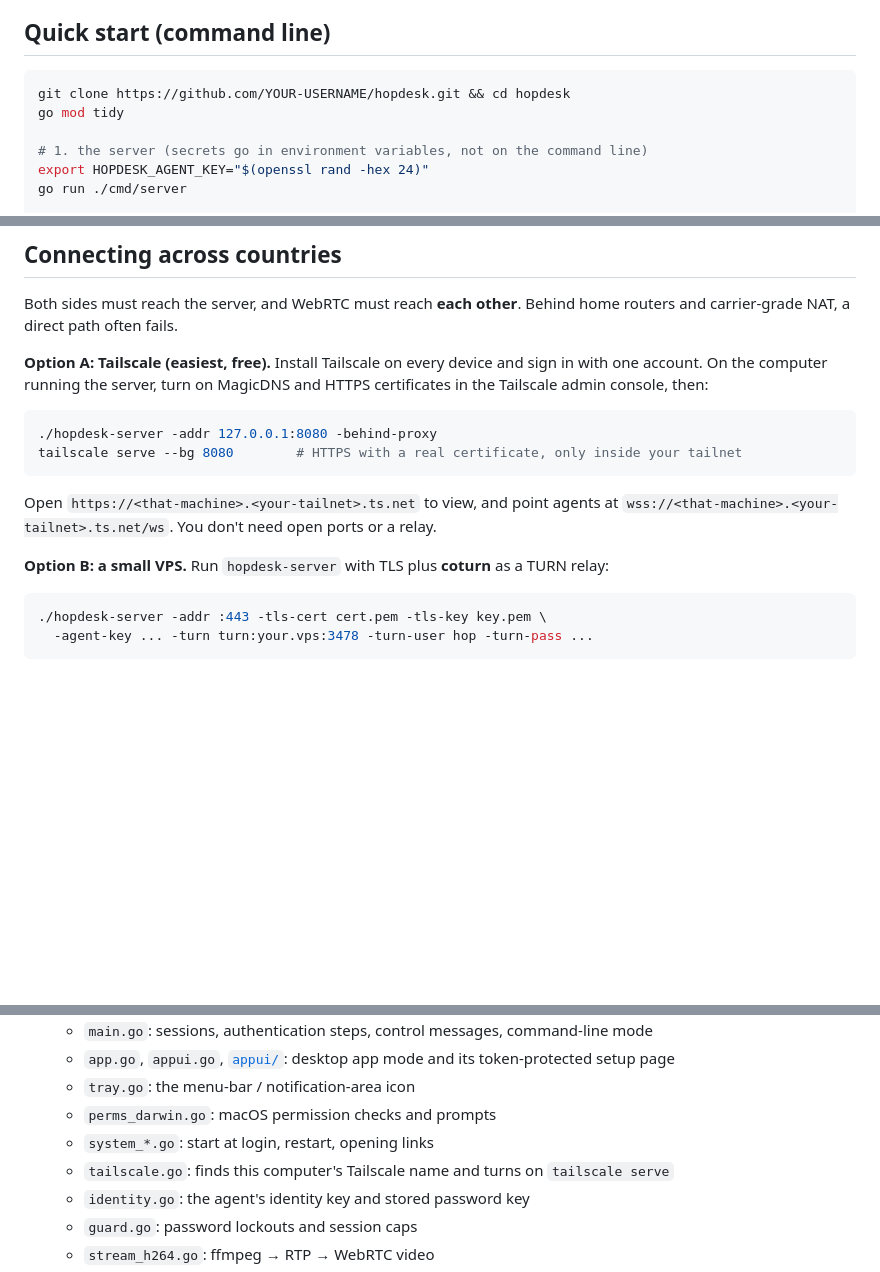
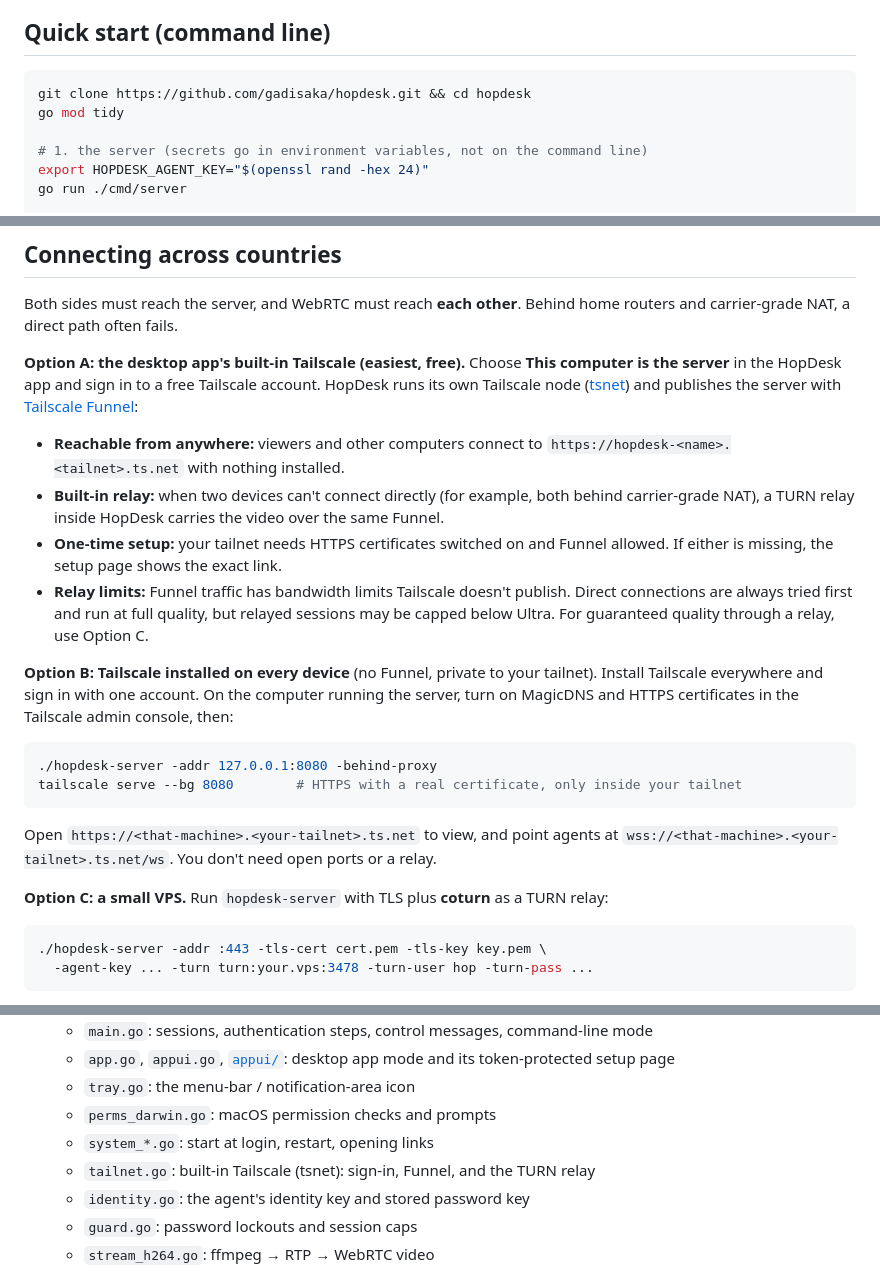
Before and after one commit to Gadisaka/hopdesk, a Markdown page: README.md, 3 parts joined by grey strips. GitHub-like rendering; blank space fills up the shorter version.

````diff
--- a/README.md
+++ b/README.md
@@ -84,7 +89,7 @@ Good to know:
 ## Quick start (command line)
 
 ```sh
-git clone https://github.com/YOUR-USERNAME/hopdesk.git && cd hopdesk
+git clone https://github.com/gadisaka/hopdesk.git && cd hopdesk
 go mod tidy
 
 # 1. the server (secrets go in environment variables, not on the command line)
@@ -192,7 +197,13 @@ For the best picture:
 
 Both sides must reach the server, and WebRTC must reach **each other**. Behind home routers and carrier-grade NAT, a direct path often fails.
 
-**Option A: Tailscale (easiest, free).** Install Tailscale on every device and sign in with one account. On the computer running the server, turn on MagicDNS and HTTPS certificates in the Tailscale admin console, then:
+**Option A: the desktop app's built-in Tailscale (easiest, free).** Choose **This computer is the server** in the HopDesk app and sign in to a free Tailscale account. HopDesk runs its own Tailscale node ([tsnet](https://pkg.go.dev/tailscale.com/tsnet)) and publishes the server with [Tailscale Funnel](https://tailscale.com/kb/1223/funnel):
+- **Reachable from anywhere:** viewers and other computers connect to `https://hopdesk-<name>.<tailnet>.ts.net` with nothing installed.
+- **Built-in relay:** when two devices can't connect directly (for example, both behind carrier-grade NAT), a TURN relay inside HopDesk carries the video over the same Funnel.
+- **One-time setup:** your tailnet needs HTTPS certificates switched on and Funnel allowed. If either is missing, the setup page shows the exact link.
+- **Relay limits:** Funnel traffic has bandwidth limits Tailscale doesn't publish. Direct connections are always tried first and run at full quality, but relayed sessions may be capped below Ultra. For guaranteed quality through a relay, use Option C.
+
+**Option B: Tailscale installed on every device** (no Funnel, private to your tailnet). Install Tailscale everywhere and sign in with one account. On the computer running the server, turn on MagicDNS and HTTPS certificates in the Tailscale admin console, then:
 
 ```sh
 ./hopdesk-server -addr 127.0.0.1:8080 -behind-proxy
@@ -201,7 +212,7 @@ tailscale serve --bg 8080        # HTTPS with a real certificate, only inside yo
 
 Open `https://<that-machine>.<your-tailnet>.ts.net` to view, and point agents at `wss://<that-machine>.<your-tailnet>.ts.net/ws`. You don't need open ports or a relay.
 
-**Option B: a small VPS.** Run `hopdesk-server` with TLS plus **coturn** as a TURN relay:
+**Option C: a small VPS.** Run `hopdesk-server` with TLS plus **coturn** as a TURN relay:
 
 ```sh
 ./hopdesk-server -addr :443 -tls-cert cert.pem -tls-key key.pem \
@@ -220,7 +231,7 @@ Agents use `wss://your.vps/ws`, and you open `https://your.vps`. Open TCP 443 an
   - `tray.go`: the menu-bar / notification-area icon
   - `perms_darwin.go`: macOS permission checks and prompts
   - `system_*.go`: start at login, restart, opening links
-  - `tailscale.go`: finds this computer's Tailscale name and turns on `tailscale serve`
+  - `tailnet.go`: built-in Tailscale (tsnet): sign-in, Funnel, and the TURN relay
   - `identity.go`: the agent's identity key and stored password key
   - `guard.go`: password lockouts and session caps
   - `stream_h264.go`: ffmpeg → RTP → WebRTC video
````
Also changed, not shown: other parts of README.md (+13 -2 lines), docs/images/app-host.png, docs/images/tailscale-steps.png (added), 9 other files.
